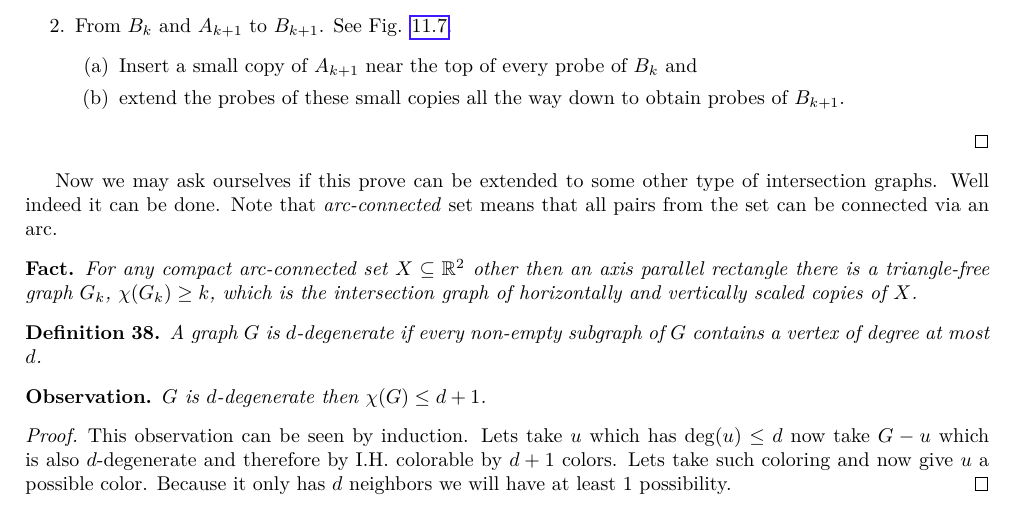
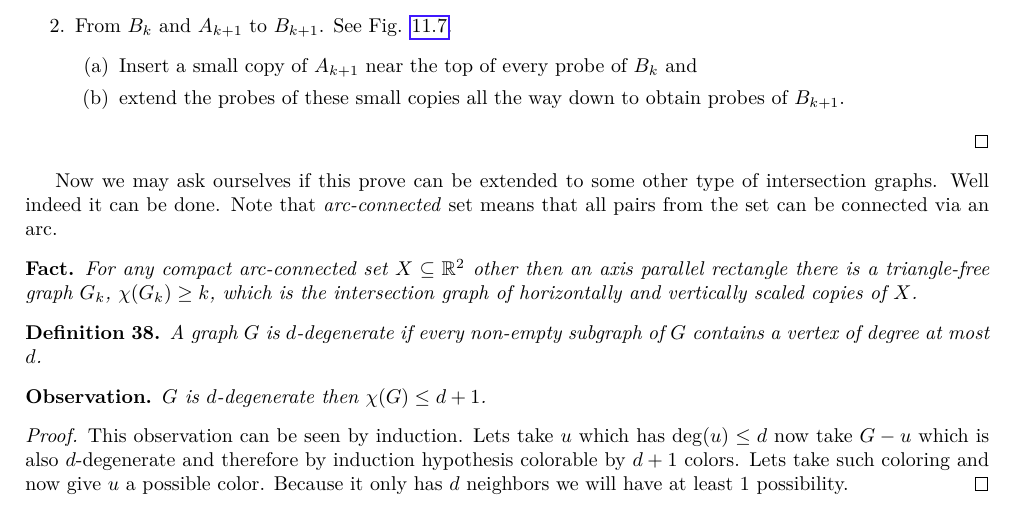
Before and after one commit to metury/notes, a LaTeX thesis (grg/grg.tex, which reads grg/grg-ii/02-chi-boundness.tex): part of page 48 of 67, cut so that both start at the same text. Compiled offline with LuaLaTeX.

Commit message:
txs auto checkin

```diff
--- a/grg/grg-ii/02-chi-boundness.tex
+++ b/grg/grg-ii/02-chi-boundness.tex
@@ -422,7 +422,7 @@ Now we may ask ourselves if this prove can be extended to some other type of int
 \end{observ}
 
 \begin{proof}
-	This observation can be seen by induction. Lets take $u$ which has $\deg(u) \leq d$ now take $G - u$ which is also $d$-degenerate and therefore by I.H. colorable by $d+1$ colors. Lets take such coloring and now give $u$ a possible color. Because it only has $d$ neighbors we will have at least 1 possibility.
+	This observation can be seen by induction. Lets take $u$ which has $\deg(u) \leq d$ now take $G - u$ which is also $d$-degenerate and therefore by induction hypothesis colorable by $d+1$ colors. Lets take such coloring and now give $u$ a possible color. Because it only has $d$ neighbors we will have at least 1 possibility.
 \end{proof}
 
 \section{Axis-parallel rectangles intersection graphs}
```
